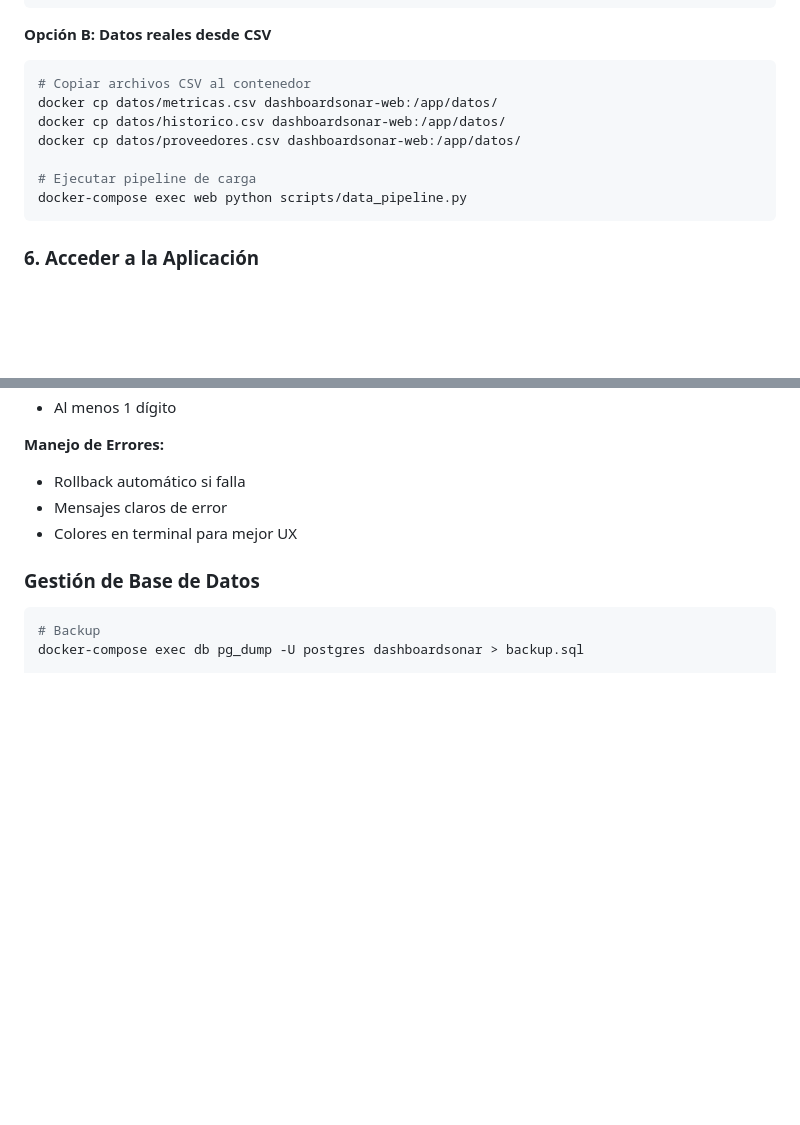
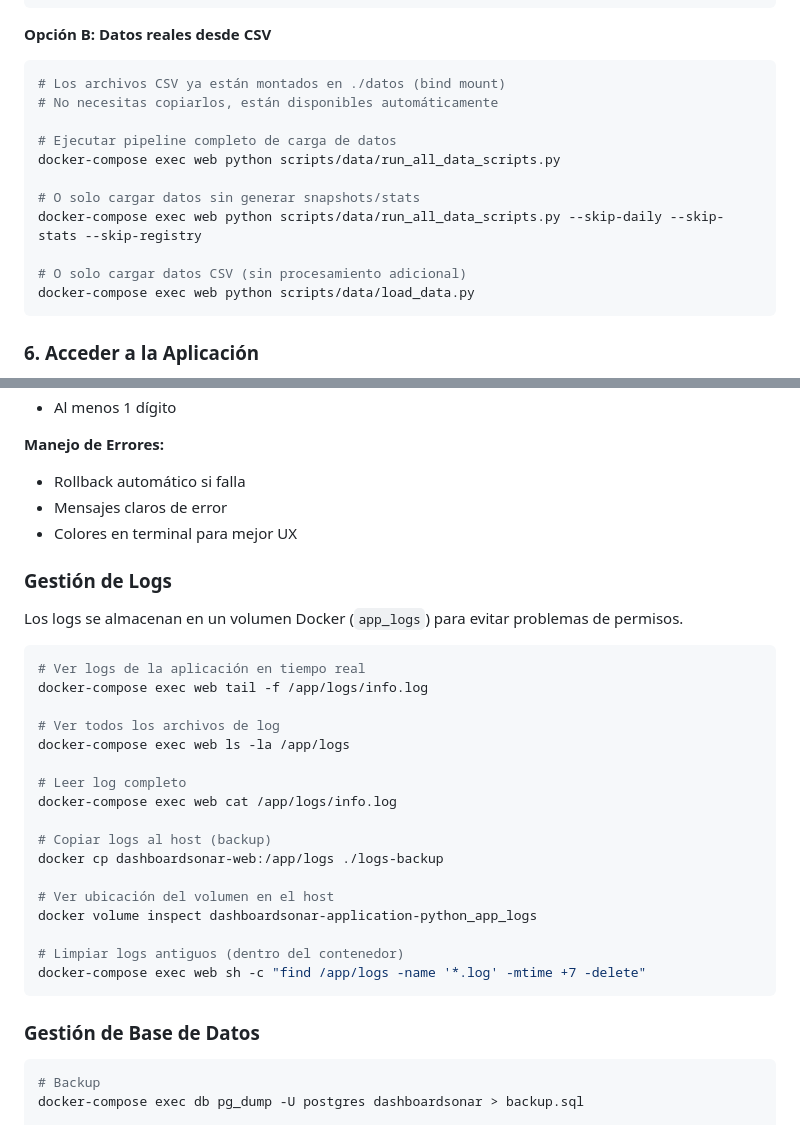
Before and after one commit to jfdelafuente/dashboardsonar-application-python, a Markdown page: DOCKER_DEPLOYMENT.md, 2 parts joined by grey strips. Drawn GitHub-style; blank space fills up the shorter version.

````diff
--- a/DOCKER_DEPLOYMENT.md
+++ b/DOCKER_DEPLOYMENT.md
@@ -143,13 +143,17 @@ docker-compose exec web python manage.py seed-data --users 5
 **Opción B: Datos reales desde CSV**
 
 ```bash
-# Copiar archivos CSV al contenedor
-docker cp datos/metricas.csv dashboardsonar-web:/app/datos/
-docker cp datos/historico.csv dashboardsonar-web:/app/datos/
-docker cp datos/proveedores.csv dashboardsonar-web:/app/datos/
+# Los archivos CSV ya están montados en ./datos (bind mount)
+# No necesitas copiarlos, están disponibles automáticamente
 
-# Ejecutar pipeline de carga
-docker-compose exec web python scripts/data_pipeline.py
+# Ejecutar pipeline completo de carga de datos
+docker-compose exec web python scripts/data/run_all_data_scripts.py
+
+# O solo cargar datos sin generar snapshots/stats
+docker-compose exec web python scripts/data/run_all_data_scripts.py --skip-daily --skip-stats --skip-registry
+
+# O solo cargar datos CSV (sin procesamiento adicional)
+docker-compose exec web python scripts/data/load_data.py
 ```
 
 ### 6. Acceder a la Aplicación
@@ -453,6 +457,30 @@ El comando `create-admin` incluye validaciones:
 - Mensajes claros de error
 - Colores en terminal para mejor UX
 
+### Gestión de Logs
+
+Los logs se almacenan en un volumen Docker (`app_logs`) para evitar problemas de permisos.
+
+```bash
+# Ver logs de la aplicación en tiempo real
+docker-compose exec web tail -f /app/logs/info.log
+
+# Ver todos los archivos de log
+docker-compose exec web ls -la /app/logs
+
+# Leer log completo
+docker-compose exec web cat /app/logs/info.log
+
+# Copiar logs al host (backup)
+docker cp dashboardsonar-web:/app/logs ./logs-backup
+
+# Ver ubicación del volumen en el host
+docker volume inspect dashboardsonar-application-python_app_logs
+
+# Limpiar logs antiguos (dentro del contenedor)
+docker-compose exec web sh -c "find /app/logs -name '*.log' -mtime +7 -delete"
+```
+
 ### Gestión de Base de Datos
 
 ```bash
````
